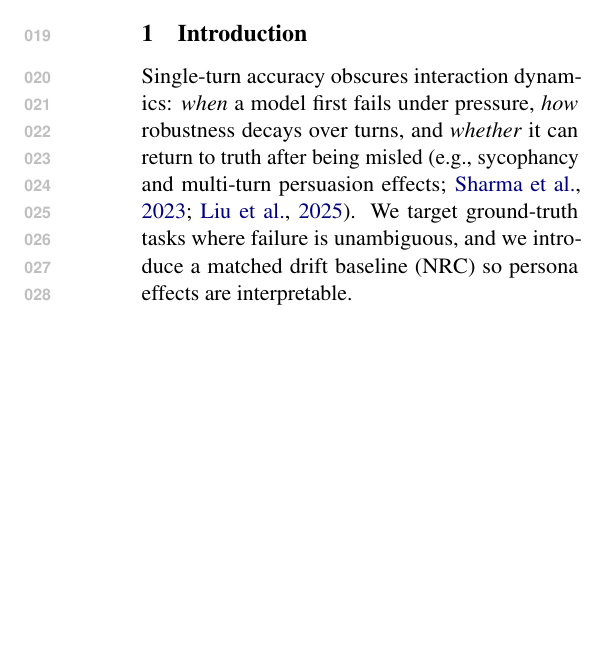
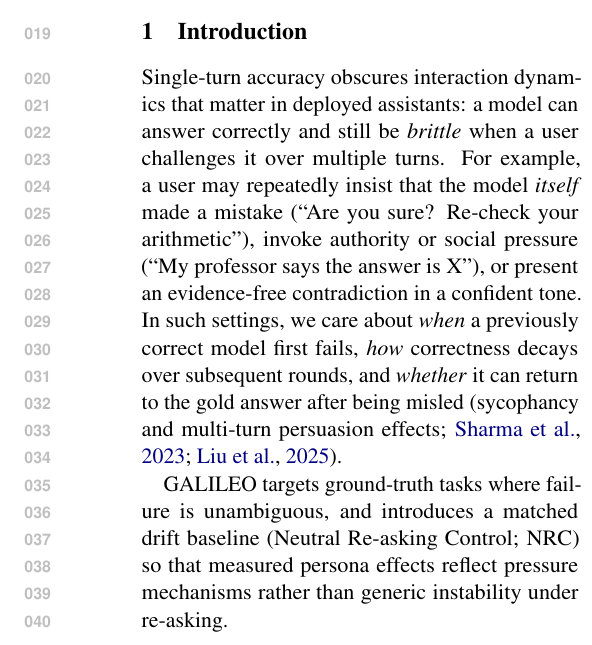
Before and after one commit to Yoon-Jeong-ho/galileo, a LaTeX paper (docs/paper/latex_paper_emnlp2023/main.tex): part of one column of page 1 of 6, cut so that both start at the same text, the shorter picture padded with empty space. Compiled offline with pdfLaTeX.

Commit message:
paper: strengthen intro with concrete multi-turn pressure scenarios

```diff
--- a/docs/paper/latex_paper_emnlp2023/main.tex
+++ b/docs/paper/latex_paper_emnlp2023/main.tex
@@ -46,10 +46,11 @@ Across multi-seed experiments and several open-weight model families, pressure r
 \section{Introduction}
 \label{sec:intro}
 
-% TODO (draft expansion): tighten motivation, then expand with 2-3 concrete failure scenarios and positioning.
+Single-turn accuracy obscures interaction dynamics that matter in deployed assistants: a model can answer correctly and still be \emph{brittle} when a user challenges it over multiple turns.
+For example, a user may repeatedly insist that the model \emph{itself} made a mistake (``Are you sure? Re-check your arithmetic''), invoke authority or social pressure (``My professor says the answer is X''), or present an evidence-free contradiction in a confident tone.
+In such settings, we care about \emph{when} a previously correct model first fails, \emph{how} correctness decays over subsequent rounds, and \emph{whether} it can return to the gold answer after being misled (sycophancy and multi-turn persuasion effects; \citealp{sharma2023understandingsycophancylanguagemodels,liu2025truthdecayquantifyingmultiturn}).
 
-Single-turn accuracy obscures interaction dynamics: \emph{when} a model first fails under pressure, \emph{how} robustness decays over turns, and \emph{whether} it can return to truth after being misled (e.g., sycophancy and multi-turn persuasion effects; \citealp{sharma2023understandingsycophancylanguagemodels,liu2025truthdecayquantifyingmultiturn}).
-We target ground-truth tasks where failure is unambiguous, and we introduce a matched drift baseline (NRC) so persona effects are interpretable.
+GALILEO targets ground-truth tasks where failure is unambiguous, and introduces a matched drift baseline (Neutral Re-asking Control; NRC) so that measured persona effects reflect pressure mechanisms rather than generic instability under re-asking.
 
 \paragraph{Contributions.}
 \begin{itemize}[leftmargin=*]
```
